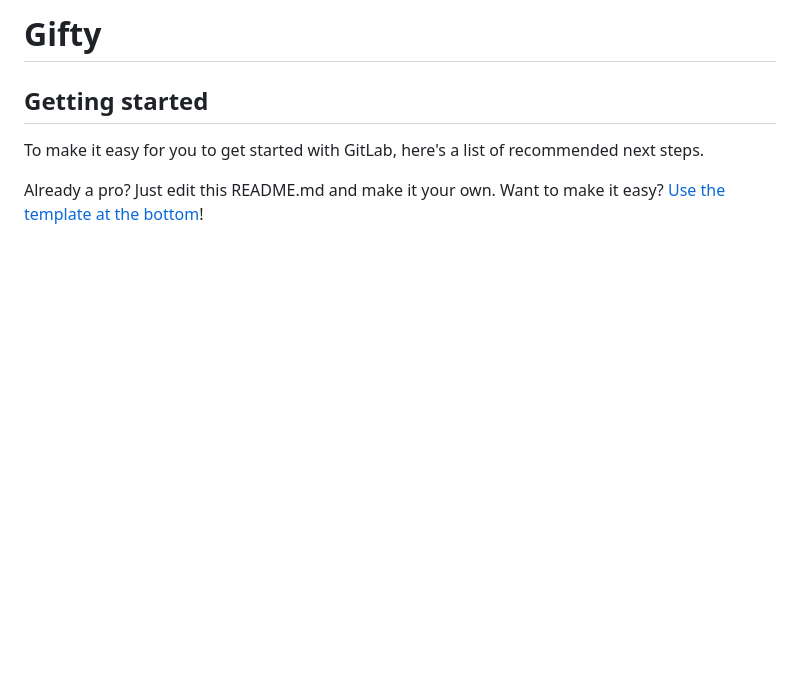
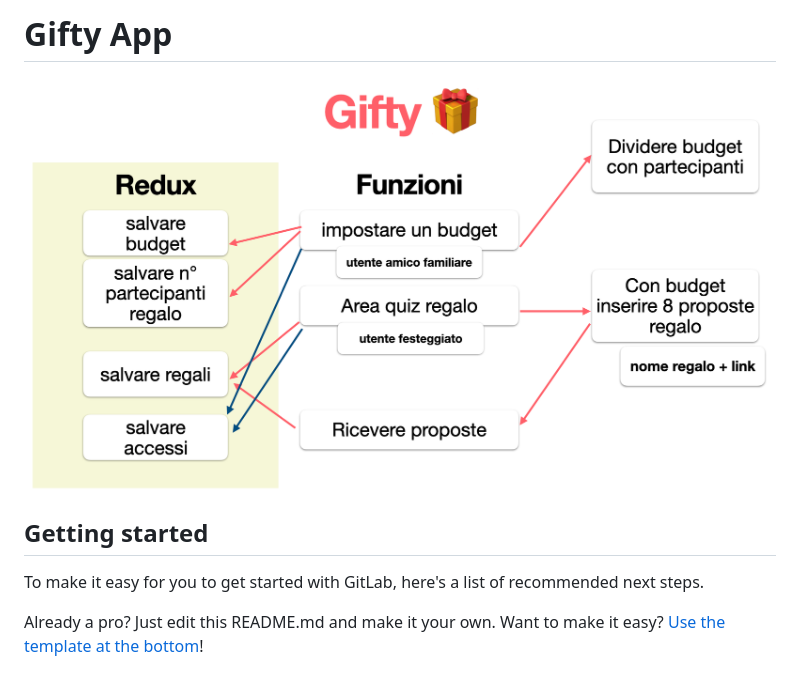
Before and after one commit to francemazzi/gifty, a Markdown page: README.md, the part around one of its changes. Drawn GitHub-style; pictures changed too: img/funzioni.png (added); blank space fills up the shorter version.

```diff
--- a/README.md
+++ b/README.md
@@ -1,6 +1,6 @@
-# Gifty
+# Gifty App
 
-
+![GIFTY](./img/funzioni.png)
 
 ## Getting started
 
```
Also changed, not shown: other parts of README.md (+14 -1 lines), ReadReact.md (added, +46 -0 lines), public/logo192.png (added), public/logo512.png (added), 13 other files.
